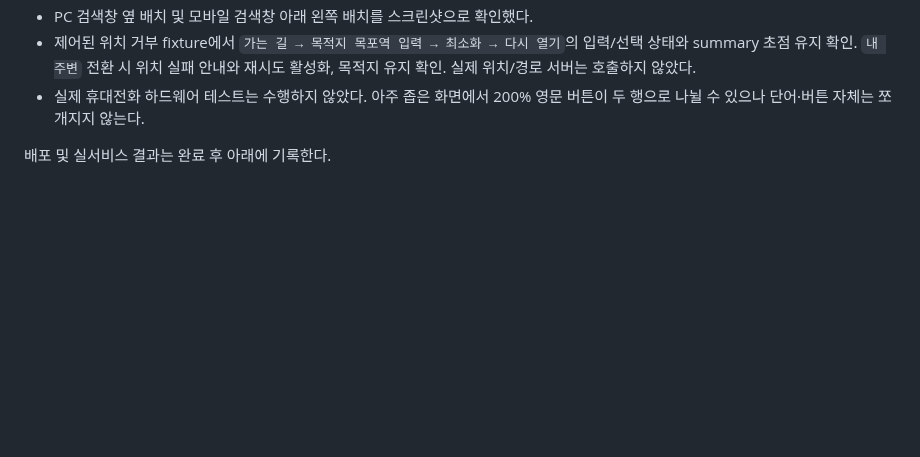
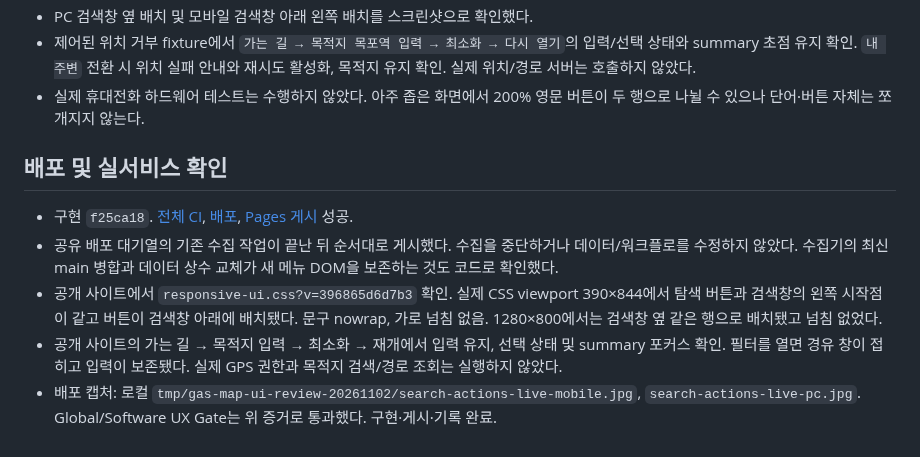
Before and after one commit to pcwin21-alt/gwangju-gas-map, a Markdown page: docs/SEARCH_ACTIONS_LAYOUT_20261102.md, the part around the change. Drawn GitHub-style; blank space fills up the shorter version.

Commit message:
Record search action placement deployment checks

```diff
--- a/docs/SEARCH_ACTIONS_LAYOUT_20261102.md
+++ b/docs/SEARCH_ACTIONS_LAYOUT_20261102.md
@@ -24,4 +24,10 @@
 - 제어된 위치 거부 fixture에서 `가는 길 → 목적지 목포역 입력 → 최소화 → 다시 열기`의 입력/선택 상태와 summary 초점 유지 확인. `내 주변` 전환 시 위치 실패 안내와 재시도 활성화, 목적지 유지 확인. 실제 위치/경로 서버는 호출하지 않았다.
 - 실제 휴대전화 하드웨어 테스트는 수행하지 않았다. 아주 좁은 화면에서 200% 영문 버튼이 두 행으로 나뉠 수 있으나 단어·버튼 자체는 쪼개지지 않는다.
 
-배포 및 실서비스 결과는 완료 후 아래에 기록한다.
+## 배포 및 실서비스 확인
+
+- 구현 `f25ca18`. [전체 CI](https://github.com/pcwin21-alt/gwangju-gas-map/actions/runs/41335895387), [배포](https://github.com/pcwin21-alt/gwangju-gas-map/actions/runs/41335895462), [Pages 게시](https://github.com/pcwin21-alt/gwangju-gas-map/actions/runs/41336019964) 성공.
+- 공유 배포 대기열의 기존 수집 작업이 끝난 뒤 순서대로 게시했다. 수집을 중단하거나 데이터/워크플로를 수정하지 않았다. 수집기의 최신 main 병합과 데이터 상수 교체가 새 메뉴 DOM을 보존하는 것도 코드로 확인했다.
+- 공개 사이트에서 `responsive-ui.css?v=396865d6d7b3` 확인. 실제 CSS viewport 390×844에서 탐색 버튼과 검색창의 왼쪽 시작점이 같고 버튼이 검색창 아래에 배치됐다. 문구 nowrap, 가로 넘침 없음. 1280×800에서는 검색창 옆 같은 행으로 배치됐고 넘침 없었다.
+- 공개 사이트의 가는 길 → 목적지 입력 → 최소화 → 재개에서 입력 유지, 선택 상태 및 summary 포커스 확인. 필터를 열면 경유 창이 접히고 입력이 보존됐다. 실제 GPS 권한과 목적지 검색/경로 조회는 실행하지 않았다.
+- 배포 캡처: 로컬 `tmp/gas-map-ui-review-20261102/search-actions-live-mobile.jpg`, `search-actions-live-pc.jpg`. Global/Software UX Gate는 위 증거로 통과했다. 구현·게시·기록 완료.
```
